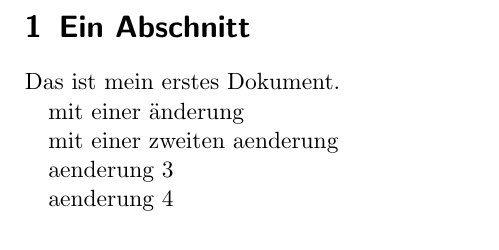
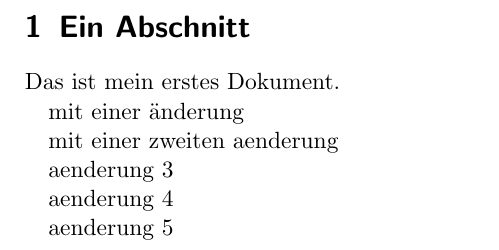
Before and after one commit to derboblan/latextest, a LaTeX document (erstes.tex): part of the page, cut so that both start at the same text. Compiled offline with pdfLaTeX.

Commit message:
aenderung 5

```diff
--- a/erstes.tex
+++ b/erstes.tex
@@ -11,4 +11,6 @@ aenderung 3
 
 aenderung 4
 
+aenderung 5
+
 \end{document}
```
